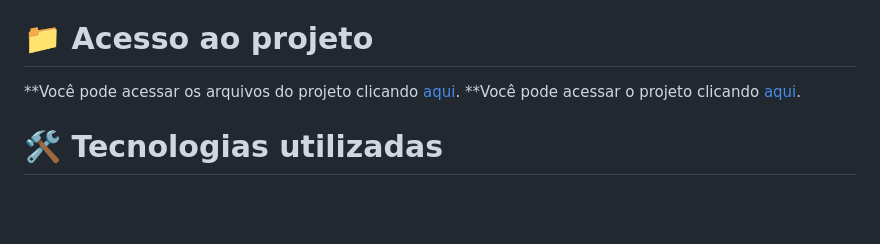
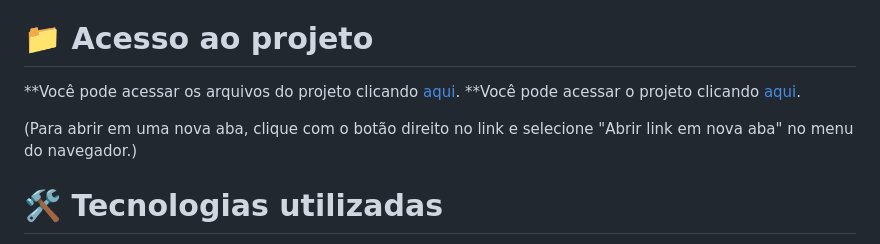
Before and after one commit to Geper08/projetogeperflixdjango, a Markdown page: README.md, the part around the change. GitHub-like rendering; blank space fills up the shorter version.

```diff
--- a/README.md
+++ b/README.md
@@ -27,8 +27,10 @@ Nesta funcionalidade, os usuários podem gerenciar sua conta e perfil na platafo
 
 # 📁 Acesso ao projeto
 
-**Você pode acessar os arquivos do projeto clicando <a href="https://github.com/Geper08/projetogeperflixdjango.git" target="_blank">aqui</a>.</p>
-**Você pode acessar o projeto clicando <a href="https://projetogeperflixdjango-production.up.railway.app/" target="_blank">aqui</a>.</p>
+**Você pode acessar os arquivos do projeto clicando <a href="https://github.com/Geper08/projetogeperflixdjango.git" >aqui</a>.</p>
+**Você pode acessar o projeto clicando <a href="https://projetogeperflixdjango-production.up.railway.app/" >aqui</a>.</p>
+
+(Para abrir em uma nova aba, clique com o botão direito no link e selecione "Abrir link em nova aba" no menu do navegador.)
 
 # 🛠️ Tecnologias utilizadas
 
```
